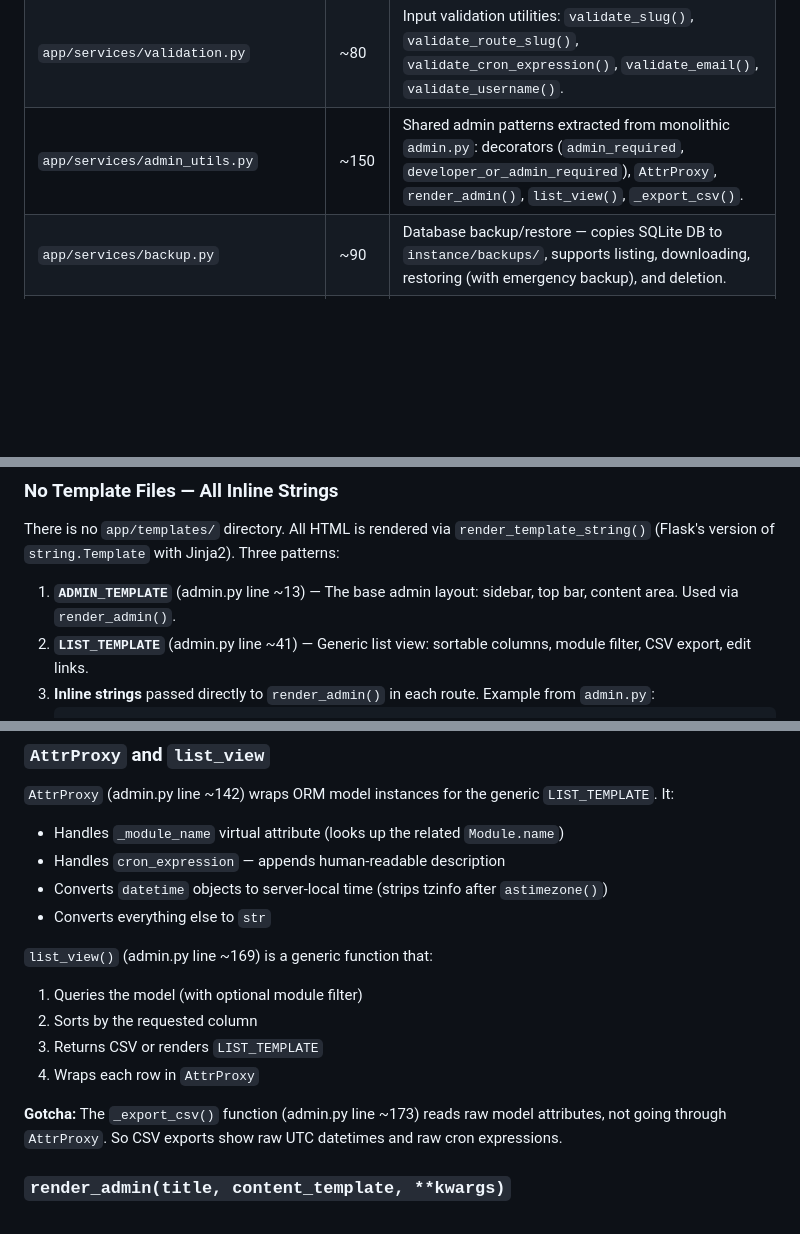
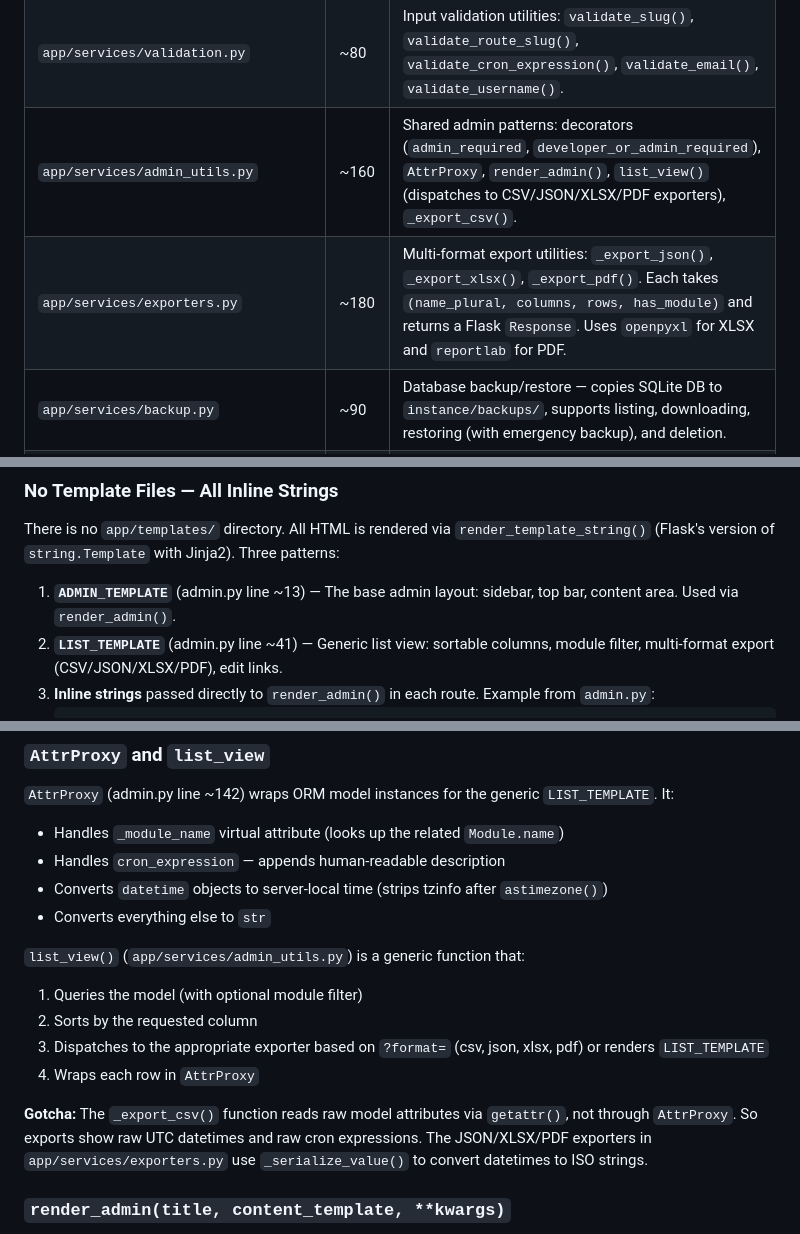
Before and after one commit to Nurb4000/PythonAppFoundry, a Markdown page: CONTRIBUTOR_GUIDE.md, 3 parts joined by grey strips. Drawn GitHub-style; blank space fills up the shorter version.

````diff
--- a/CONTRIBUTOR_GUIDE.md
+++ b/CONTRIBUTOR_GUIDE.md
@@ -42,7 +42,8 @@ This guide is for developers maintaining or extending the platform code itself.
 | `app/services/csrf.py` | ~35 | CSRF token generation/validation. Supports form, header (`X-CSRF-Token`), and JSON token extraction. |
 | `app/services/rate_limiter.py` | ~45 | In-memory rate limiting for auth endpoints (5 attempts/5 min) and webhooks (30/min, 600/hr per slug). |
 | `app/services/validation.py` | ~80 | Input validation utilities: `validate_slug()`, `validate_route_slug()`, `validate_cron_expression()`, `validate_email()`, `validate_username()`. |
-| `app/services/admin_utils.py` | ~150 | Shared admin patterns extracted from monolithic `admin.py`: decorators (`admin_required`, `developer_or_admin_required`), `AttrProxy`, `render_admin()`, `list_view()`, `_export_csv()`. |
+| `app/services/admin_utils.py` | ~160 | Shared admin patterns: decorators (`admin_required`, `developer_or_admin_required`), `AttrProxy`, `render_admin()`, `list_view()` (dispatches to CSV/JSON/XLSX/PDF exporters), `_export_csv()`. |
+| `app/services/exporters.py` | ~180 | Multi-format export utilities: `_export_json()`, `_export_xlsx()`, `_export_pdf()`. Each takes `(name_plural, columns, rows, has_module)` and returns a Flask `Response`. Uses `openpyxl` for XLSX and `reportlab` for PDF. |
 | `app/services/backup.py` | ~90 | Database backup/restore — copies SQLite DB to `instance/backups/`, supports listing, downloading, restoring (with emergency backup), and deletion. |
 | `app/services/marketplace.py` | ~60 | Module marketplace — list/publish/remove modules from `marketplace/` directory as JSON entries. |
 | `app/services/openapi.py` | ~100 | OpenAPI 3.0 spec generation from route table. Exports JSON spec and provides Swagger UI endpoint. |
@@ -91,7 +92,7 @@ The platform vendors certain JavaScript/CSS assets to enable air-gapped deployme
 There is no `app/templates/` directory. All HTML is rendered via `render_template_string()` (Flask's version of `string.Template` with Jinja2). Three patterns:
 
 1. **`ADMIN_TEMPLATE`** (admin.py line ~13) — The base admin layout: sidebar, top bar, content area. Used via `render_admin()`.
-2. **`LIST_TEMPLATE`** (admin.py line ~41) — Generic list view: sortable columns, module filter, CSV export, edit links.
+2. **`LIST_TEMPLATE`** (admin.py line ~41) — Generic list view: sortable columns, module filter, multi-format export (CSV/JSON/XLSX/PDF), edit links.
 3. **Inline strings** passed directly to `render_admin()` in each route. Example from `admin.py`:
    ```python
    return render_admin('Settings', '''
@@ -112,13 +113,13 @@ There is no `app/templates/` directory. All HTML is rendered via `render_templat
 - Converts `datetime` objects to server-local time (strips tzinfo after `astimezone()`)
 - Converts everything else to `str`
 
-`list_view()` (admin.py line ~169) is a generic function that:
+`list_view()` (`app/services/admin_utils.py`) is a generic function that:
 1. Queries the model (with optional module filter)
 2. Sorts by the requested column
-3. Returns CSV or renders `LIST_TEMPLATE`
+3. Dispatches to the appropriate exporter based on `?format=` (csv, json, xlsx, pdf) or renders `LIST_TEMPLATE`
 4. Wraps each row in `AttrProxy`
 
-**Gotcha:** The `_export_csv()` function (admin.py line ~173) reads raw model attributes, not going through `AttrProxy`. So CSV exports show raw UTC datetimes and raw cron expressions.
+**Gotcha:** The `_export_csv()` function reads raw model attributes via `getattr()`, not through `AttrProxy`. So exports show raw UTC datetimes and raw cron expressions. The JSON/XLSX/PDF exporters in `app/services/exporters.py` use `_serialize_value()` to convert datetimes to ISO strings.
 
 ### `render_admin(title, content_template, **kwargs)`
 
````
Also changed, not shown: ADMIN_AND_DEVELOPER_GUIDE.md (+32 -0 lines), README.md (+2 -2 lines).
